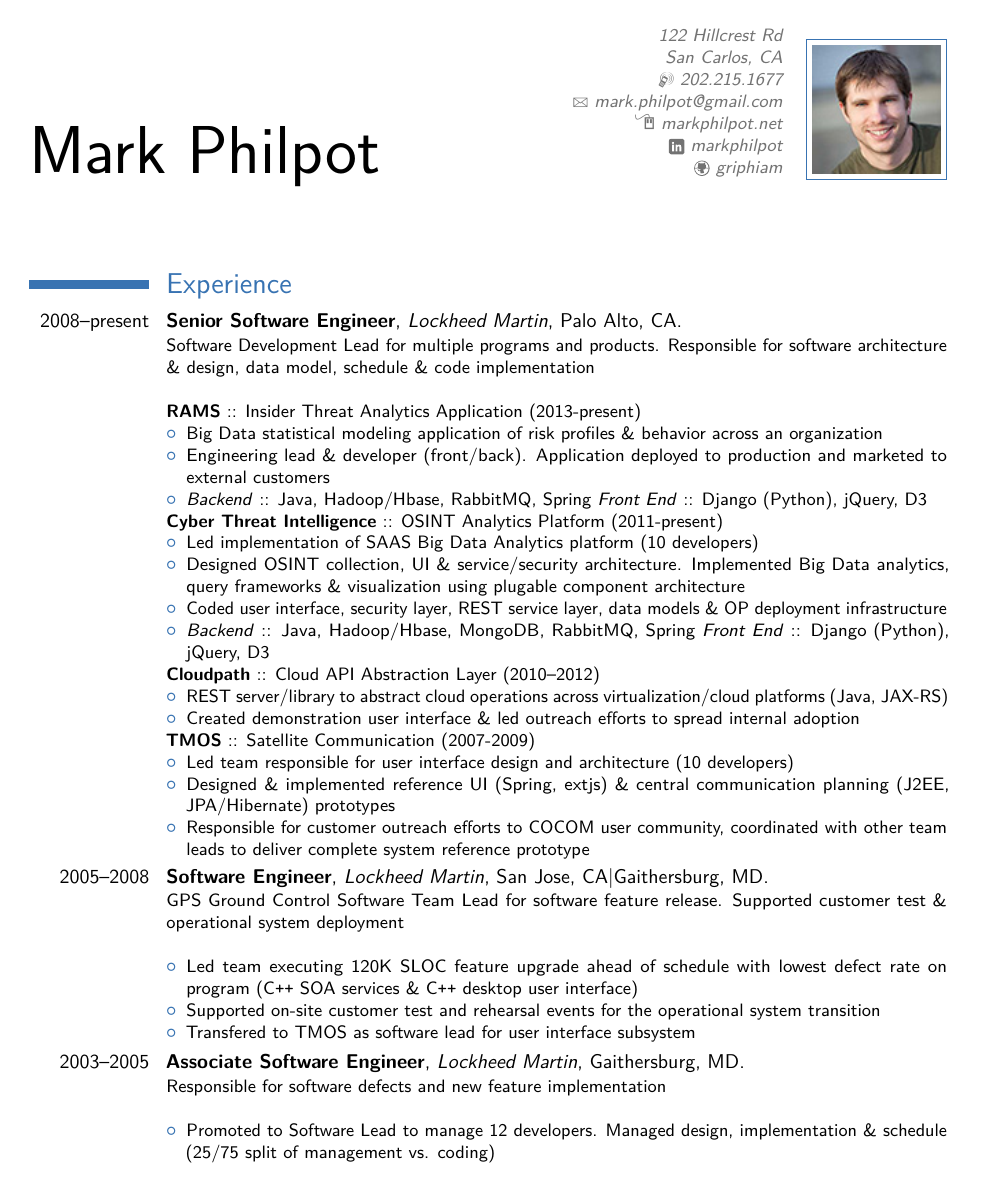
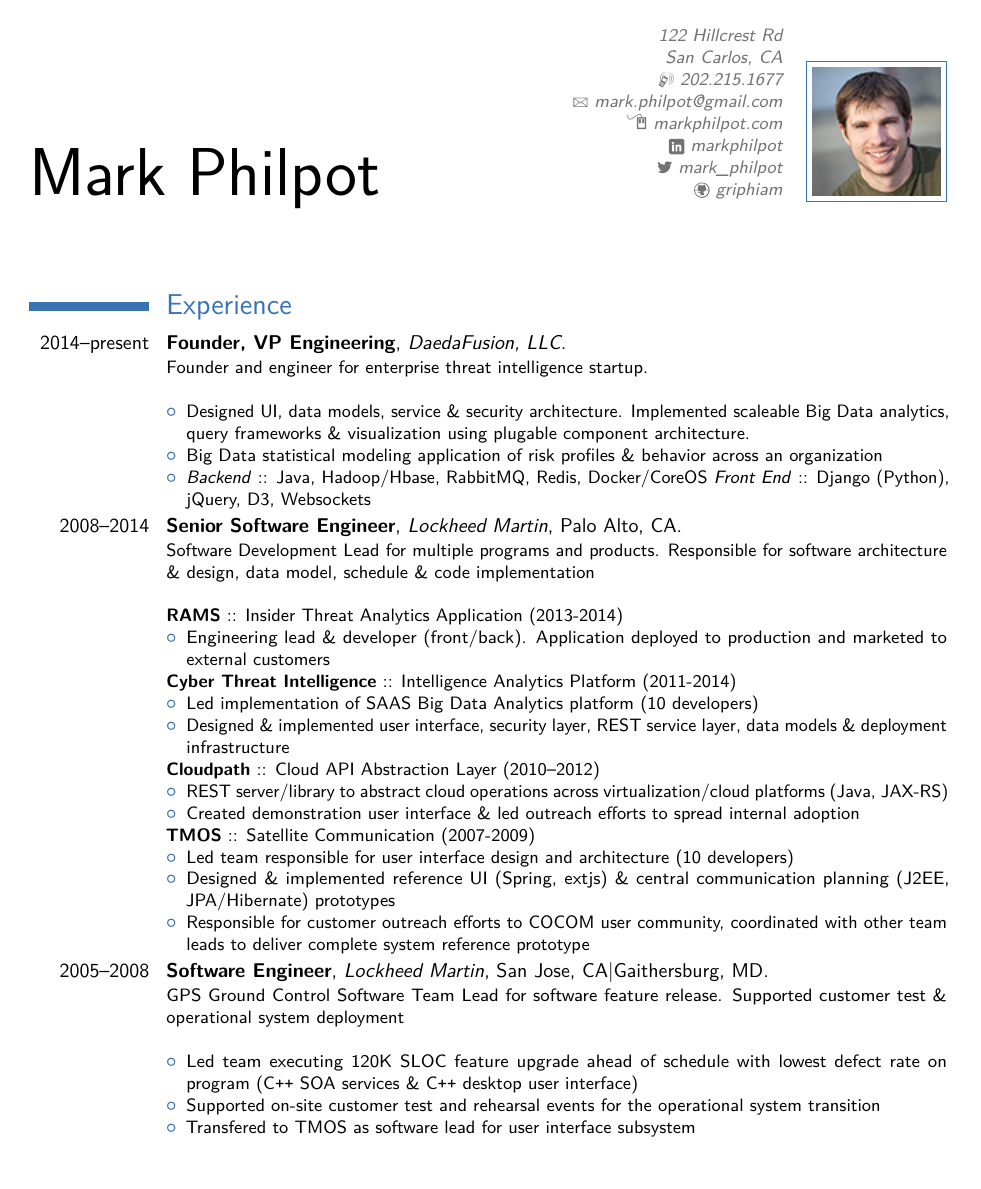
Before and after one commit to markphilpot/resume, a LaTeX CV (resume.tex): page 1 of 2. Compiled offline with pdfLaTeX.

Commit message:
Updates for DF and projects

```diff
--- a/resume.tex
+++ b/resume.tex
@@ -26,9 +26,9 @@
 %\phone[fixed]{+2~(345)~678~901}
 %\phone[fax]{+3~(456)~789~012}
 \email{mark.philpot@gmail.com}                               % optional, remove / comment the line if not wanted
-\homepage{markphilpot.net}                         % optional, remove / comment the line if not wanted
+\homepage{markphilpot.com}                         % optional, remove / comment the line if not wanted
 \social[linkedin]{markphilpot}                        % optional, remove / comment the line if not wanted
-%\social[twitter]{mark\_philpot}                             % optional, remove / comment the line if not wanted
+\social[twitter]{mark\_philpot}                             % optional, remove / comment the line if not wanted
 \social[github]{griphiam}                              % optional, remove / comment the line if not wanted
 %\extrainfo{additional information}                 % optional, remove / comment the line if not wanted
 \photo[64pt][0.4pt]{mark}                       % optional, remove / comment the line if not wanted; '64pt' is the height the picture must be resized to, 0.4pt is the thickness of the frame around it (put it to 0pt for no frame) and 'picture' is the name of the picture file
@@ -52,19 +52,21 @@
 \makecvtitle
 
 \section{Experience}
-\cventry{2008--present}{Senior Software Engineer}{Lockheed Martin}{Palo Alto, CA}{}{Software Development Lead for multiple programs and products. Responsible for software architecture \& design, data model, schedule \& code implementation \newline{} \\
-\textbf{RAMS} :: Insider Threat Analytics Application (2013-present)
+\cventry{2014--present}{Founder, VP Engineering}{DaedaFusion, LLC}{}{}{Founder and engineer for enterprise threat intelligence startup.\newline{}
 \begin{itemize}
+\item Designed UI, data models, service \& security architecture. Implemented scaleable Big Data analytics, query frameworks \& visualization using plugable component architecture.
 \item Big Data statistical modeling application of risk profiles \& behavior across an organization
+\item \textit{Backend} :: Java, Hadoop/Hbase, RabbitMQ, Redis, Docker/CoreOS \textit{Front End} :: Django (Python), jQuery, D3, Websockets
+\end{itemize}}
+\cventry{2008--2014}{Senior Software Engineer}{Lockheed Martin}{Palo Alto, CA}{}{Software Development Lead for multiple programs and products. Responsible for software architecture \& design, data model, schedule \& code implementation \newline{} \\
+\textbf{RAMS} :: Insider Threat Analytics Application (2013-2014)
+\begin{itemize}
 \item Engineering lead \& developer (front/back).  Application deployed to production and marketed to external customers
-\item \textit{Backend} :: Java, Hadoop/Hbase, RabbitMQ, Spring \textit{Front End} :: Django (Python), jQuery, D3
 \end{itemize}
-\textbf{Cyber Threat Intelligence} :: OSINT Analytics Platform (2011-present)
+\textbf{Cyber Threat Intelligence} :: Intelligence Analytics Platform (2011-2014)
 \begin{itemize}
 \item Led implementation of SAAS Big Data Analytics platform (10 developers)
-\item Designed OSINT collection, UI \& service/security architecture. Implemented Big Data analytics, query frameworks \& visualization using plugable component architecture
-\item Coded user interface, security layer, REST service layer, data models \& OP deployment infrastructure
-\item \textit{Backend} :: Java, Hadoop/Hbase, MongoDB, RabbitMQ, Spring \textit{Front End} :: Django (Python), jQuery, D3
+\item Designed \& implemented user interface, security layer, REST service layer, data models \& deployment infrastructure
 \end{itemize}
 \textbf{Cloudpath} :: Cloud API Abstraction Layer (2010--2012)
 \begin{itemize}
@@ -90,4 +92,3 @@
 
 \section{Core Skills}
 \cvitem{Languages}{Java, Python, JavaScript, C/C\texttt{++}}
-\cvitem{Frameworks}{Django, jQuery, JPA/Hibernate, JAX-RS, Spring, "HTML5/CSS3"}
```
Also changed, not shown: Makefile, resume.tex (7 more changed lines).
